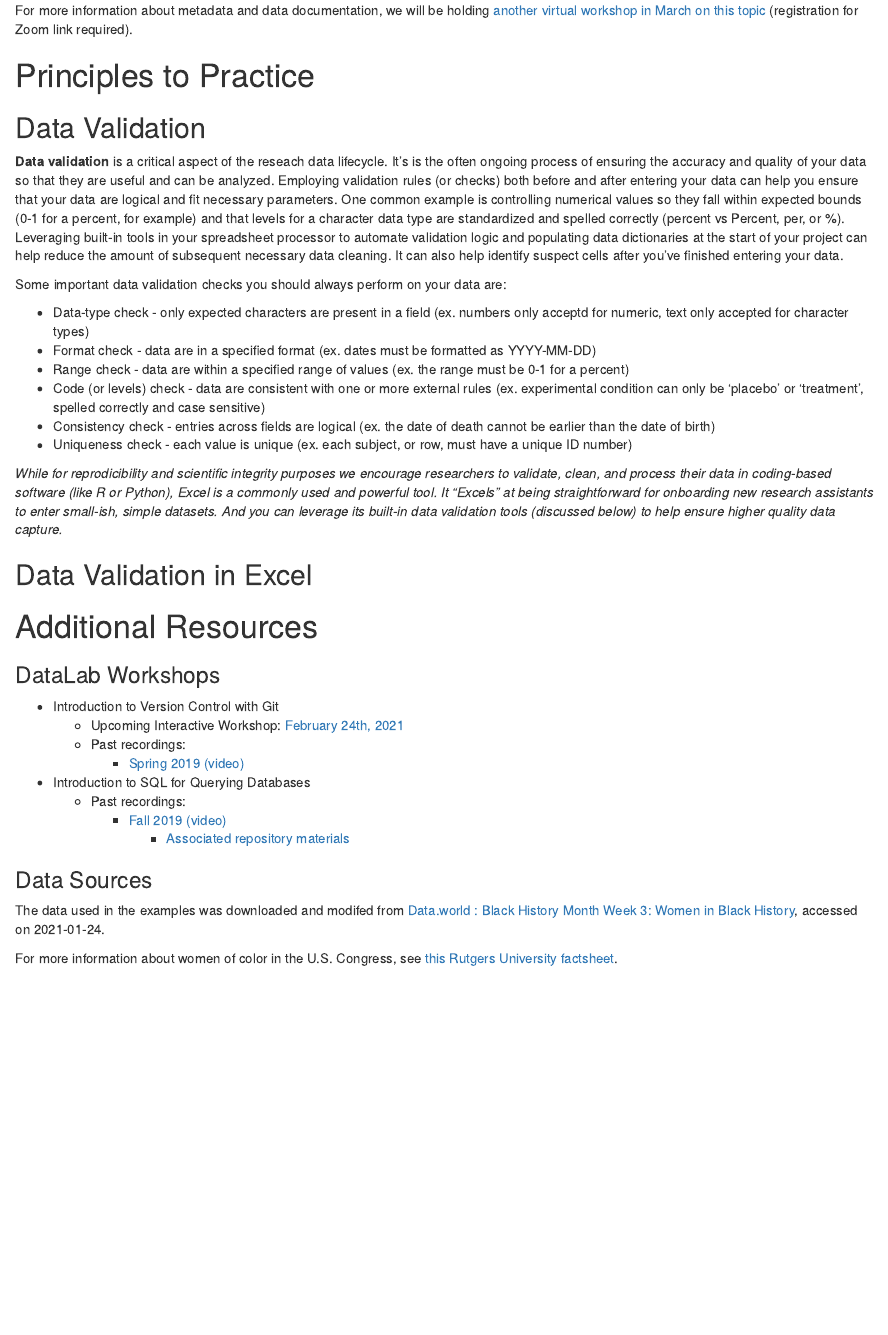
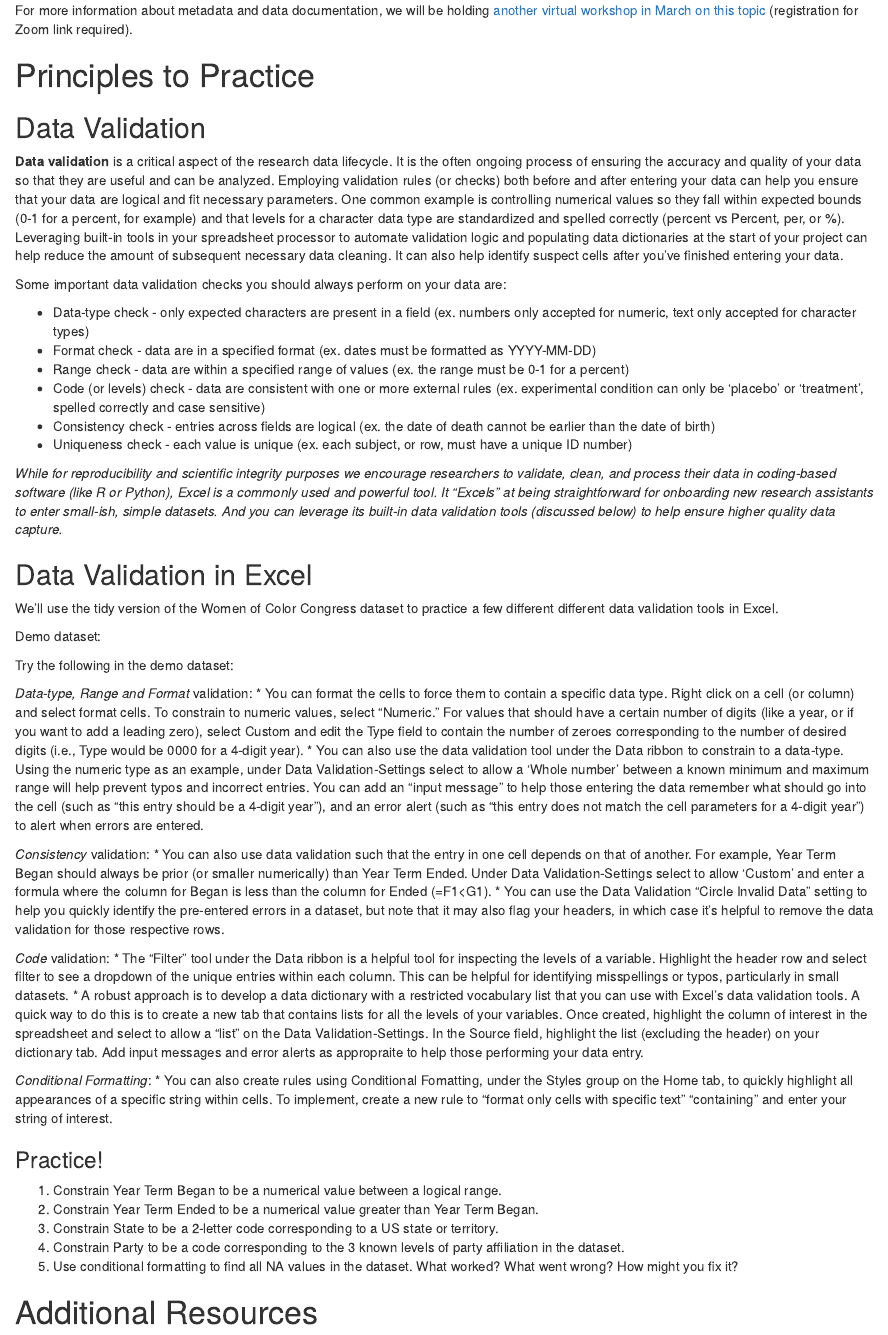
Before and after one commit to ucdavisdatalab/workshop_keeping_data_tidy, an R Markdown document (index.Rmd): the page in a window 1100 px wide, from 10180 px down. Rendered offline with R 4.5, knitr and Pandoc, with nearby package versions; drawn as R Markdown's standard HTML page in place of the format the file asks for.

Commit message:
Added demo section, fixed a few typos elsewhere

```diff
--- a/index.Rmd
+++ b/index.Rmd
@@ -231,22 +231,49 @@ For more information about metadata and data documentation, we will be holding [
 
 ## Data Validation
 
-**Data validation** is a critical aspect of the reseach data lifecycle. It's is the often ongoing process of ensuring the accuracy and quality of your data so that they are useful and can be analyzed. Employing validation rules (or checks) both before and after entering your data can help you ensure that your data are logical and fit necessary parameters. One common example is controlling numerical values so they fall within expected bounds (0-1 for a percent, for example) and that levels for a character data type are standardized and spelled correctly (percent vs Percent, per, or %). Leveraging built-in tools in your spreadsheet processor to automate validation logic and populating data dictionaries at the start of your project can help reduce the amount of subsequent necessary data cleaning. It can also help identify suspect cells after you've finished entering your data.
+**Data validation** is a critical aspect of the research data lifecycle. It is the often ongoing process of ensuring the accuracy and quality of your data so that they are useful and can be analyzed. Employing validation rules (or checks) both before and after entering your data can help you ensure that your data are logical and fit necessary parameters. One common example is controlling numerical values so they fall within expected bounds (0-1 for a percent, for example) and that levels for a character data type are standardized and spelled correctly (percent vs Percent, per, or %). Leveraging built-in tools in your spreadsheet processor to automate validation logic and populating data dictionaries at the start of your project can help reduce the amount of subsequent necessary data cleaning. It can also help identify suspect cells after you've finished entering your data.
 
 Some important data validation checks you should always perform on your data are:
 
-* Data-type check - only expected characters are present in a field (ex. numbers only acceptd for numeric, text only accepted for character types)
+* Data-type check - only expected characters are present in a field (ex. numbers only accepted for numeric, text only accepted for character types)
 * Format check - data are in a specified format (ex. dates must be formatted as YYYY-MM-DD)
 * Range check - data are within a specified range of values (ex. the range must be 0-1 for a percent)
 * Code (or levels) check - data are consistent with one or more external rules (ex. experimental condition can only be 'placebo' or 'treatment', spelled correctly and case sensitive)
 * Consistency check - entries across fields are logical (ex. the date of death cannot be earlier than the date of birth)
 * Uniqueness check - each value is unique (ex. each subject, or row, must have a unique ID number)
 
-*While for reprodicibility and scientific integrity purposes we encourage researchers to validate, clean, and process their data in coding-based software (like R or Python), Excel is a commonly used and powerful tool. It "Excels" at being straightforward for onboarding new research assistants to enter small-ish, simple datasets. And you can leverage its built-in data validation tools (discussed below) to help ensure higher quality data capture.*
+*While for reproducibility and scientific integrity purposes we encourage researchers to validate, clean, and process their data in coding-based software (like R or Python), Excel is a commonly used and powerful tool. It "Excels" at being straightforward for onboarding new research assistants to enter small-ish, simple datasets. And you can leverage its built-in data validation tools (discussed below) to help ensure higher quality data capture.*
 
 ## Data Validation in Excel
 
+We'll use the tidy version of the Women of Color Congress dataset to practice a few different different data validation tools in Excel.
 
+Demo dataset:
+
+Try the following in the demo dataset:
+
+*Data-type, Range and Format* validation:
+* You can format the cells to force them to contain a specific data type. Right click on a cell (or column) and select format cells. To constrain to numeric values, select "Numeric." For values that should have a certain number of digits (like a year, or if you want to add a leading zero), select Custom and edit the Type field to contain the number of zeroes corresponding to the number of desired digits (i.e., Type would be 0000 for a 4-digit year).
+* You can also use the data validation tool under the Data ribbon to constrain to a data-type. Using the numeric type as an example, under Data Validation-Settings select to allow a 'Whole number' between a known minimum and maximum range will help prevent typos and incorrect entries. You can add an "input message" to help those entering the data remember what should go into the cell (such as "this entry should be a 4-digit year"), and an error alert (such as "this entry does not match the cell parameters for a 4-digit year") to alert when errors are entered.
+
+*Consistency* validation:
+* You can also use data validation such that the entry in one cell depends on that of another. For example, Year Term Began should always be prior (or smaller numerically) than Year Term Ended. Under Data Validation-Settings select to allow 'Custom' and enter a formula where the column for Began is less than the column for Ended (=F1<G1).
+* You can use the Data Validation "Circle Invalid Data" setting to help you quickly identify the pre-entered errors in a dataset, but note that it may also flag your headers, in which case it's helpful to remove the data validation for those respective rows.
+
+*Code* validation:
+* The "Filter" tool under the Data ribbon is a helpful tool for inspecting the levels of a variable. Highlight the header row and select filter to see a dropdown of the unique entries within each column. This can be helpful for identifying misspellings or typos, particularly in small datasets.
+* A robust approach is to develop a data dictionary with a restricted vocabulary list that you can use with Excel's data validation tools. A quick way to do this is to create a new tab that contains lists for all the levels of your variables. Once created, highlight the column of interest in the spreadsheet and select to allow a "list" on the Data Validation-Settings. In the Source field, highlight the list (excluding the header) on your dictionary tab. Add input messages and error alerts as appropraite to help those performing your data entry.
+
+*Conditional Formatting*:
+* You can also create rules using Conditional Fomatting, under the Styles group on the Home tab, to quickly highlight all appearances of a specific string within cells. To implement, create a new rule to "format only cells with specific text" "containing" and enter your string of interest.
+
+### Practice!
+
+1. Constrain Year Term Began to be a numerical value between a logical range.
+2. Constrain Year Term Ended to be a numerical value greater than Year Term Began.
+3. Constrain State to be a 2-letter code corresponding to a US state or territory.
+4. Constrain Party to be a code corresponding to the 3 known levels of party affiliation in the dataset.
+5. Use conditional formatting to find all NA values in the dataset. What worked? What went wrong? How might you fix it?
 
 
 # Additional Resources {#resources}
```
